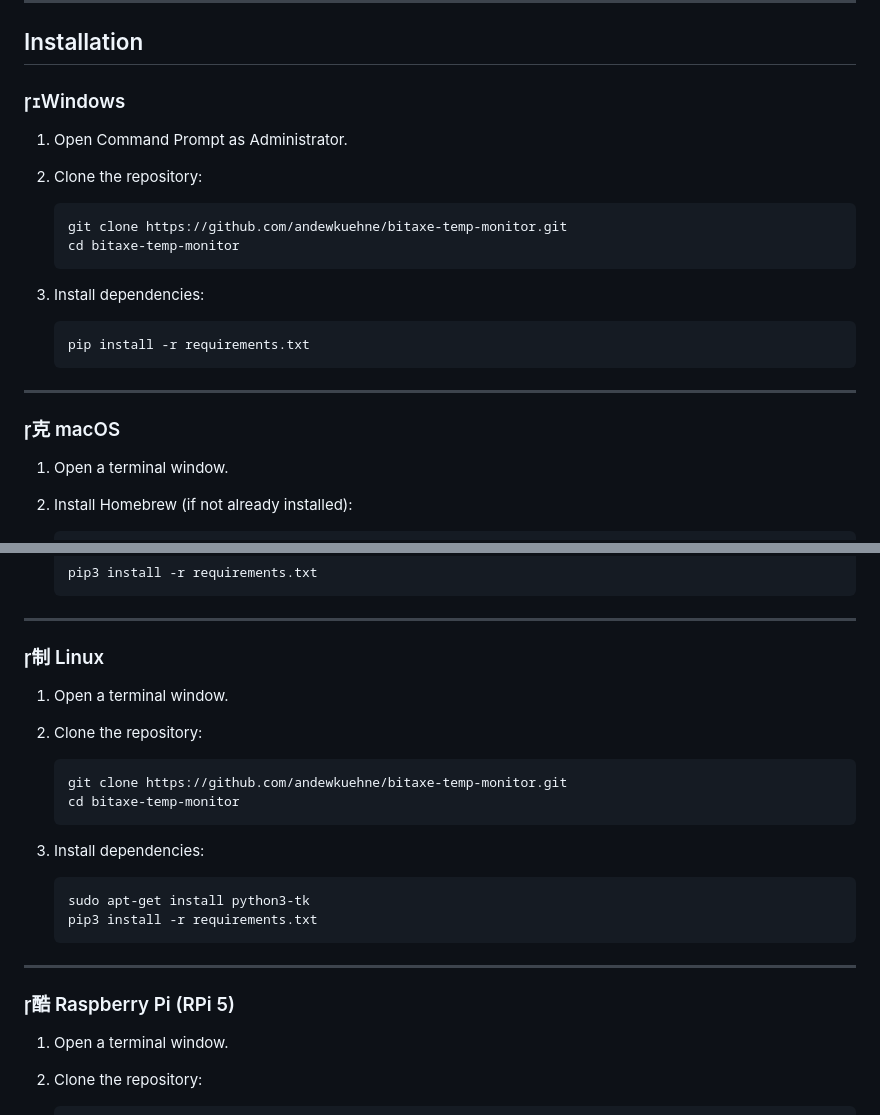
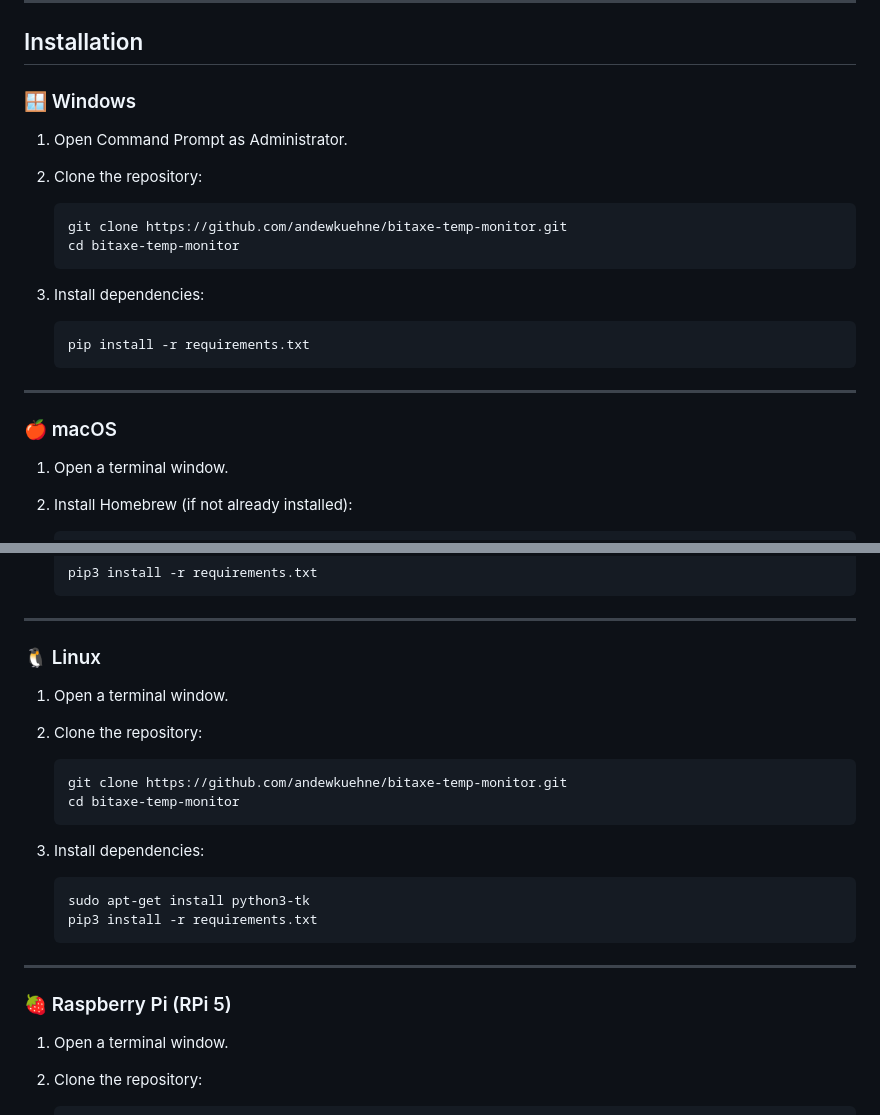
Before and after one commit to andewkuehne/bitaxe-temp-monitor, a Markdown page: README.md, 2 parts joined by grey strips. Drawn GitHub-style.

Commit message:
Fix README.md unicode

```diff
--- a/README.md
+++ b/README.md
@@ -37,7 +37,7 @@ The app aims to maximize the miner's hash rate while maintaining stable and safe
 
 ## Installation
 
-### ｪWindows
+### 🪟 Windows
 
 1.  Open Command Prompt as Administrator.
 
@@ -56,7 +56,7 @@ The app aims to maximize the miner's hash rate while maintaining stable and safe
 
 -----
 
-### 克 macOS
+### 🍎 macOS
 
 1.  Open a terminal window.
 
@@ -103,7 +103,7 @@ The app aims to maximize the miner's hash rate while maintaining stable and safe
 
 -----
 
-### 制 Linux
+### 🐧 Linux
 
 1.  Open a terminal window.
 
@@ -123,7 +123,7 @@ The app aims to maximize the miner's hash rate while maintaining stable and safe
 
 -----
 
-### 酷 Raspberry Pi (RPi 5)
+### 🍓 Raspberry Pi (RPi 5)
 
 1.  Open a terminal window.
 
```
